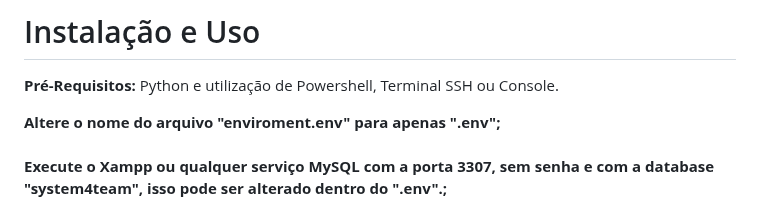
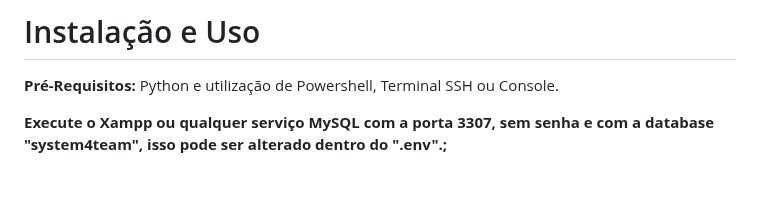
Before and after one commit to moisesferreirajj/System4Team, a Markdown page: README.md, the part around the change. Drawn GitHub-style; blank space fills up the shorter version.

```diff
--- a/README.md
+++ b/README.md
@@ -45,7 +45,6 @@ O **SystemForTeam** é um sistema robusto desenvolvido para otimizar o gerenciam
 # Instalação e Uso
 **Pré-Requisitos:** Python e utilização de Powershell, Terminal SSH ou Console.<br>
 
-**Altere o nome do arquivo "enviroment.env" para apenas ".env";** <br><br>
 **Execute o Xampp ou qualquer serviço MySQL com a porta 3307, sem senha e com a database "system4team", isso pode ser alterado dentro do ".env".;**
 ### Certifique que seu python está instalado com o comando abaixo:<br>
 ``
```
